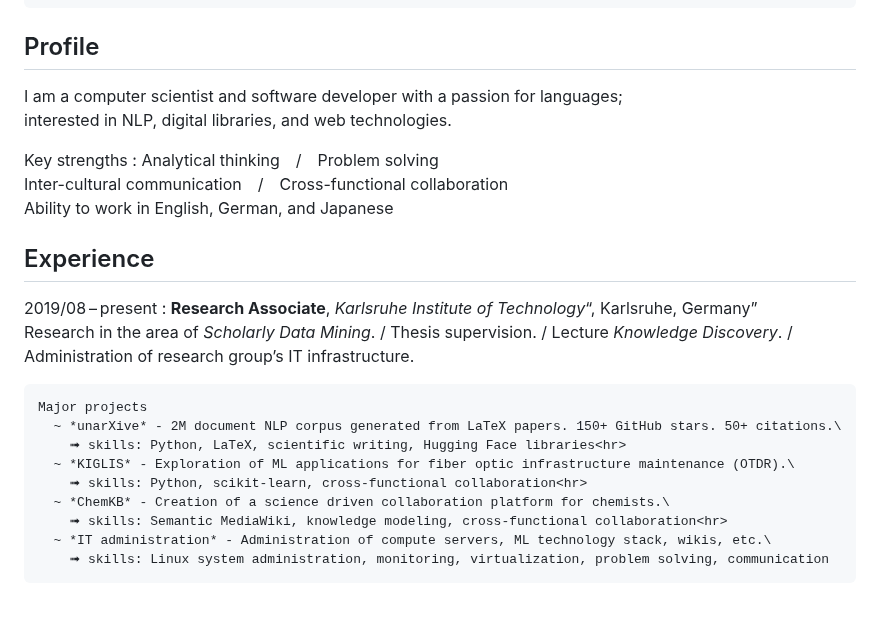
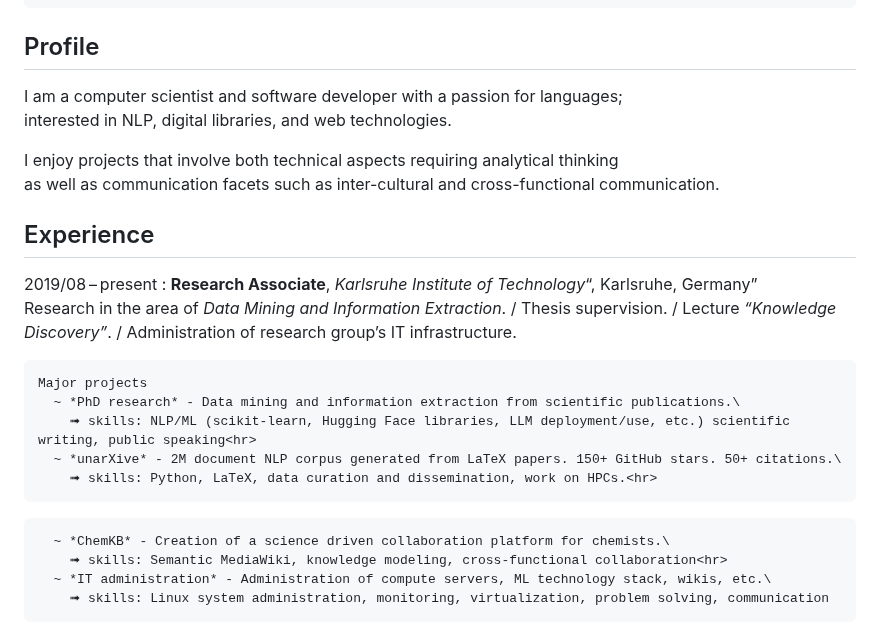
Before and after one commit to IllDepence/cv, a Markdown page: cv/cv.md, the part around one of its changes. Rendered like a GitHub page.

Commit message:
update publication info. minor misc adjustments

```diff
--- a/cv/cv.md
+++ b/cv/cv.md
@@ -31,23 +31,23 @@ Profile
 I am a computer scientist and software developer with a passion for languages;
 interested in NLP, digital libraries, and web technologies.
 
-Key strengths
-:    Analytical thinking&emsp;/&emsp;Problem solving\
-     Inter-cultural communication&emsp;/&emsp;Cross-functional collaboration\
-     Ability to work in English, German, and Japanese
+I enjoy projects that involve both technical aspects requiring analytical thinking
+as well as communication facets such as inter-cultural and cross-functional communication.
 
 Experience
 ----------
 
 2019/08&thinsp;–&thinsp;present
 :    **Research Associate**, *Karlsruhe Institute of Technology*<q>, Karlsruhe, Germany</q>\
-     Research in the area of *Scholarly Data Mining*. / Thesis supervision. / Lecture *Knowledge Discovery*. / Administration of research group’s IT infrastructure.
+     Research in the area of *Data Mining and Information Extraction*. / Thesis supervision. / Lecture *“Knowledge Discovery”*. / Administration of research group’s IT infrastructure.
 
     Major projects
+      ~ *PhD research* - Data mining and information extraction from scientific publications.\
+        ➟ skills: NLP/ML (scikit-learn, Hugging Face libraries, LLM deployment/use, etc.) scientific writing, public speaking<hr>
       ~ *unarXive* - 2M document NLP corpus generated from LaTeX papers. 150+ GitHub stars. 50+ citations.\
-        ➟ skills: Python, LaTeX, scientific writing, Hugging Face libraries<hr>
-      ~ *KIGLIS* - Exploration of ML applications for fiber optic infrastructure maintenance (OTDR).\
-        ➟ skills: Python, scikit-learn, cross-functional collaboration<hr>
+        ➟ skills: Python, LaTeX, data curation and dissemination, work on HPCs.<hr>
+<!--      ~ *KIGLIS* - Exploration of ML applications for fiber optic infrastructure maintenance (OTDR).\
+        ➟ skills: Python, scikit-learn, cross-functional collaboration<hr>-->
       ~ *ChemKB* - Creation of a science driven collaboration platform for chemists.\
         ➟ skills: Semantic MediaWiki, knowledge modeling, cross-functional collaboration<hr>
       ~ *IT administration* - Administration of compute servers, ML technology stack, wikis, etc.\
```
Also changed, not shown: other parts of cv/cv.md (+19 -19 lines).
